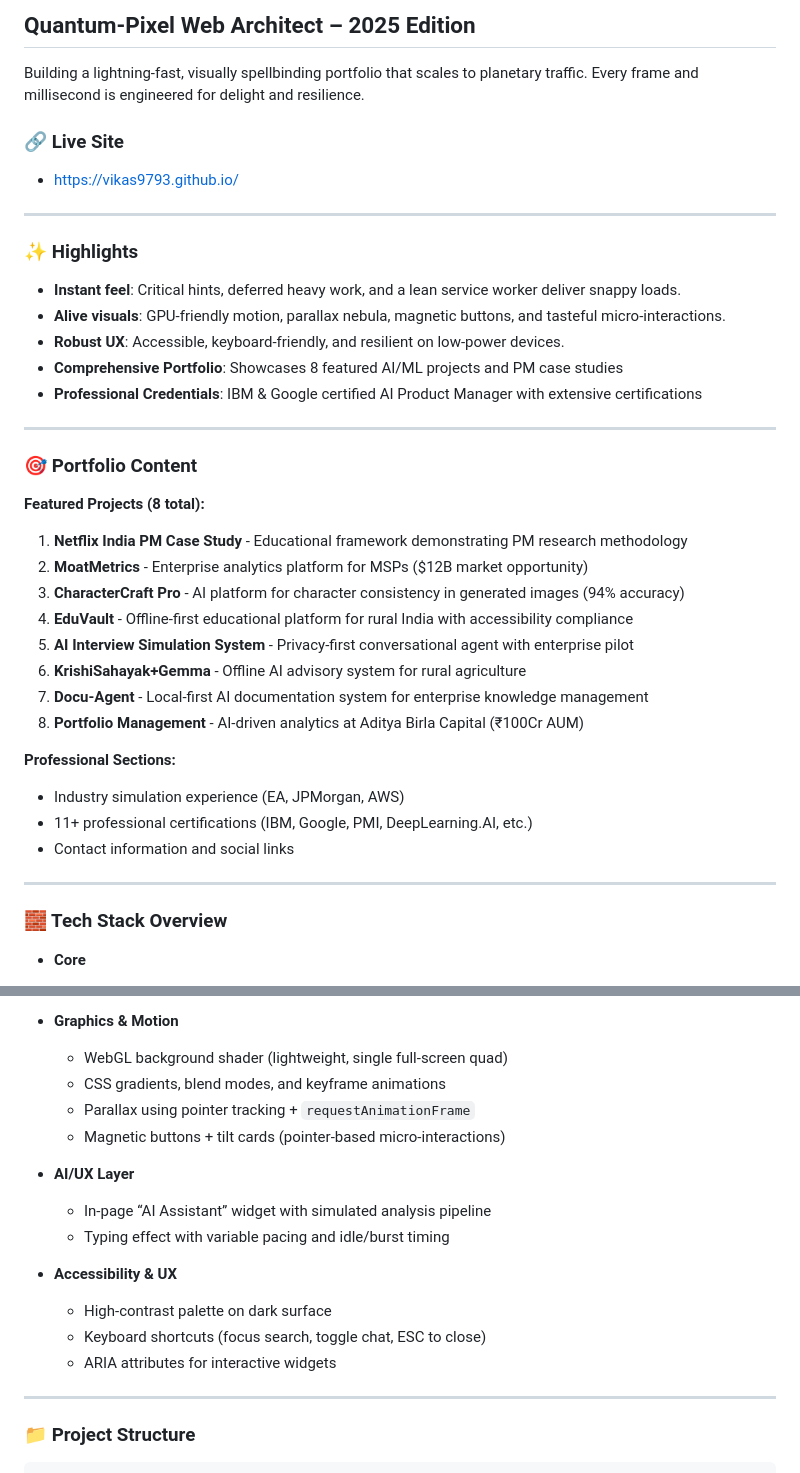
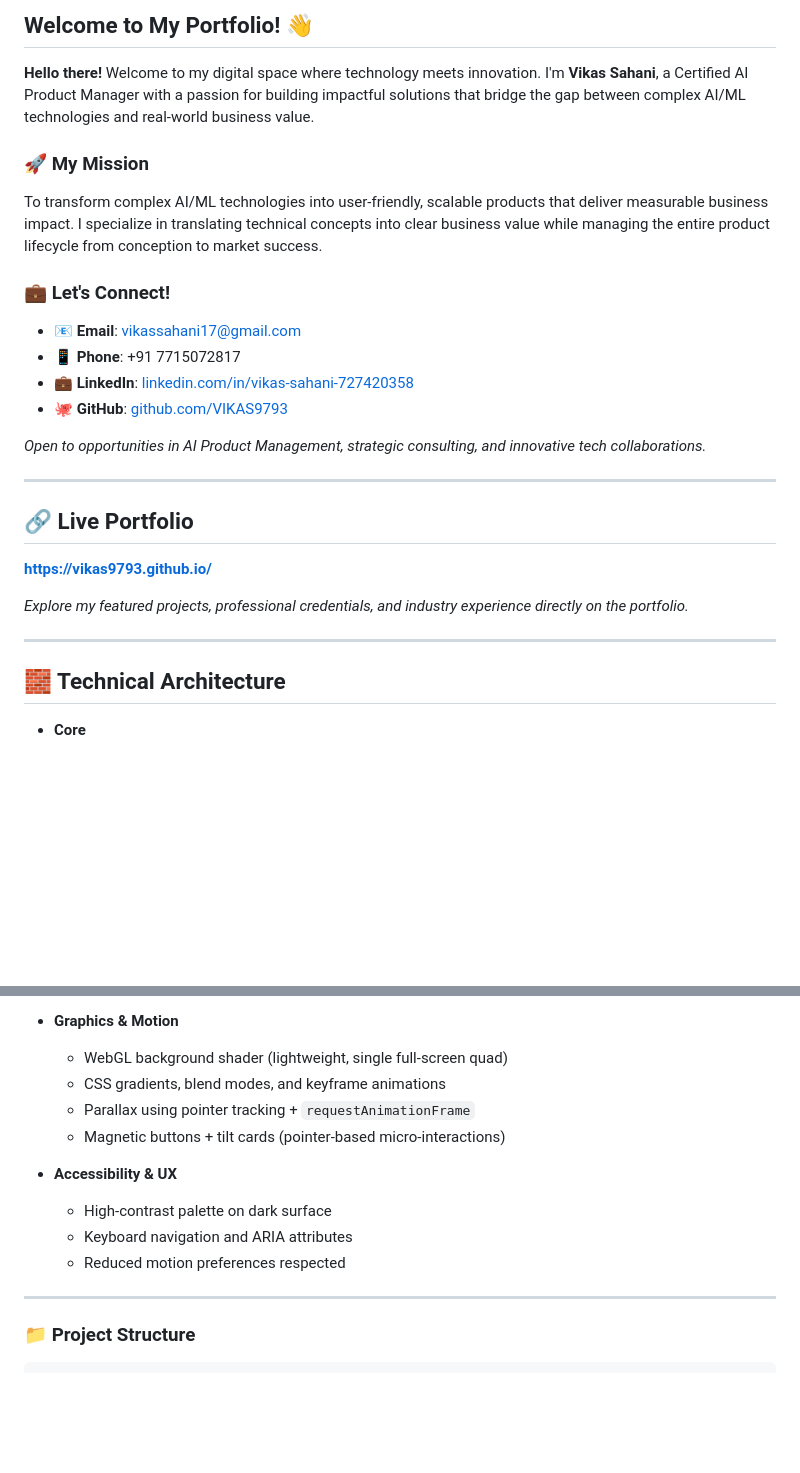
Before and after one commit to VIKAS9793/VIKAS9793.github.io, a Markdown page: README.md, 2 parts joined by grey strips. Drawn GitHub-style; blank space fills up the shorter version.

```diff
--- a/README.md
+++ b/README.md
@@ -1,41 +1,28 @@
-## Quantum‑Pixel Web Architect – 2025 Edition
+## Welcome to My Portfolio! 👋
 
-Building a lightning‑fast, visually spellbinding portfolio that scales to planetary traffic. Every frame and millisecond is engineered for delight and resilience.
+**Hello there!** Welcome to my digital space where technology meets innovation. I'm **Vikas Sahani**, a Certified AI Product Manager with a passion for building impactful solutions that bridge the gap between complex AI/ML technologies and real-world business value.
 
-### 🔗 Live Site
-- https://vikas9793.github.io/
+### 🚀 My Mission
+To transform complex AI/ML technologies into user-friendly, scalable products that deliver measurable business impact. I specialize in translating technical concepts into clear business value while managing the entire product lifecycle from conception to market success.
+
+### 💼 Let's Connect!
+- **📧 Email**: vikassahani17@gmail.com
+- **📱 Phone**: +91 7715072817
+- **💼 LinkedIn**: [linkedin.com/in/vikas-sahani-727420358](https://www.linkedin.com/in/vikas-sahani-727420358)
+- **🐙 GitHub**: [github.com/VIKAS9793](https://github.com/VIKAS9793)
+
+*Open to opportunities in AI Product Management, strategic consulting, and innovative tech collaborations.*
 
 ---
 
-### ✨ Highlights
-- **Instant feel**: Critical hints, deferred heavy work, and a lean service worker deliver snappy loads.
-- **Alive visuals**: GPU‑friendly motion, parallax nebula, magnetic buttons, and tasteful micro‑interactions.
-- **Robust UX**: Accessible, keyboard‑friendly, and resilient on low‑power devices.
-- **Comprehensive Portfolio**: Showcases 8 featured AI/ML projects and PM case studies
-- **Professional Credentials**: IBM & Google certified AI Product Manager with extensive certifications
+## 🔗 Live Portfolio
+**https://vikas9793.github.io/**
+
+*Explore my featured projects, professional credentials, and industry experience directly on the portfolio.*
 
 ---
 
-### 🎯 Portfolio Content
-
-**Featured Projects (8 total):**
-1. **Netflix India PM Case Study** - Educational framework demonstrating PM research methodology
-2. **MoatMetrics** - Enterprise analytics platform for MSPs ($12B market opportunity)
-3. **CharacterCraft Pro** - AI platform for character consistency in generated images (94% accuracy)
-4. **EduVault** - Offline-first educational platform for rural India with accessibility compliance
-5. **AI Interview Simulation System** - Privacy-first conversational agent with enterprise pilot
-6. **KrishiSahayak+Gemma** - Offline AI advisory system for rural agriculture
-7. **Docu-Agent** - Local-first AI documentation system for enterprise knowledge management
-8. **Portfolio Management** - AI-driven analytics at Aditya Birla Capital (₹100Cr AUM)
-
-**Professional Sections:**
-- Industry simulation experience (EA, JPMorgan, AWS)
-- 11+ professional certifications (IBM, Google, PMI, DeepLearning.AI, etc.)
-- Contact information and social links
-
----
-
-### 🧱 Tech Stack Overview
+## 🧱 Technical Architecture
 
 - **Core**
   - HTML5 semantic structure (`index.html`)
@@ -60,14 +47,10 @@ Building a lightning‑fast, visually spellbinding portfolio that scales to plan
   - Parallax using pointer tracking + `requestAnimationFrame`
   - Magnetic buttons + tilt cards (pointer‑based micro‑interactions)
 
-- **AI/UX Layer**
-  - In‑page “AI Assistant” widget with simulated analysis pipeline
-  - Typing effect with variable pacing and idle/burst timing
-
 - **Accessibility & UX**
   - High‑contrast palette on dark surface
-  - Keyboard shortcuts (focus search, toggle chat, ESC to close)
-  - ARIA attributes for interactive widgets
+  - Keyboard navigation and ARIA attributes
+  - Reduced motion preferences respected
 
 ---
 
```
Also changed, not shown: other parts of README.md (+5 -62 lines).
